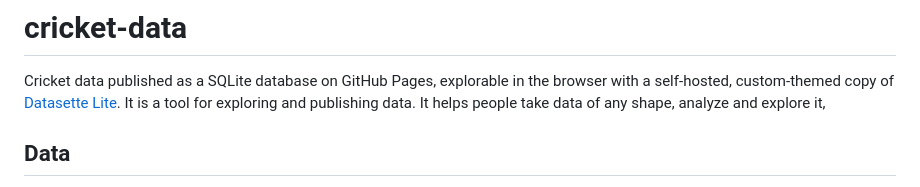
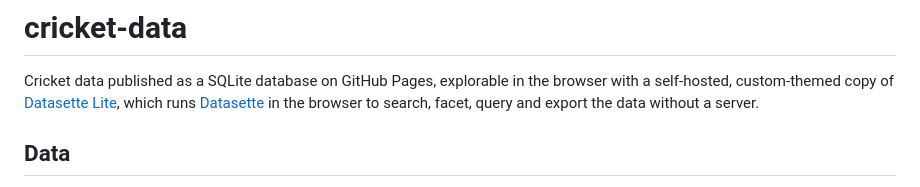
Before and after one commit to rushi/cricket-data, a Markdown page: README.md, the part around the change. Rendered like a GitHub page.

Commit message:
docs: fix unfinished README intro sentence
The intro ended mid-thought after the Datasette Lite link.
Describes what Datasette Lite does for the published data instead.

```diff
--- a/README.md
+++ b/README.md
@@ -2,7 +2,9 @@
 
 Cricket data published as a SQLite database on GitHub Pages, explorable in
 the browser with a self-hosted, custom-themed copy of
-[Datasette Lite](https://github.com/simonw/datasette-lite). It is a tool for exploring and publishing data. It helps people take data of any shape, analyze and explore it,
+[Datasette Lite](https://github.com/simonw/datasette-lite), which runs
+[Datasette](https://datasette.io/) in the browser to search, facet, query
+and export the data without a server.
 
 ## Data
 
```
